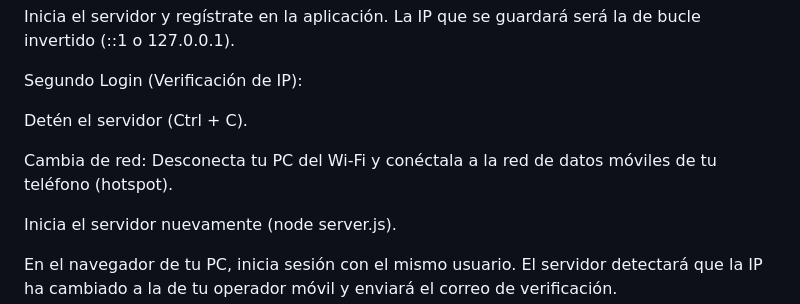
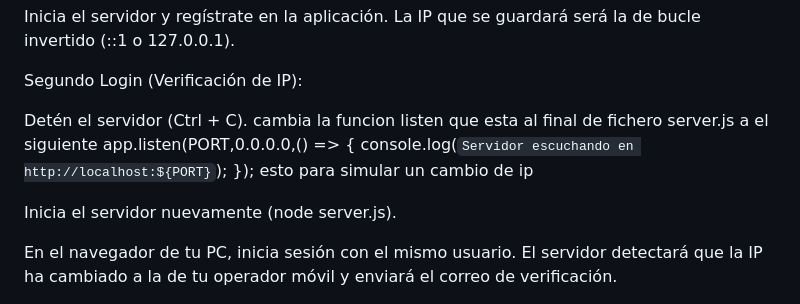
Before and after one commit to Fernando4974/Login_Validaciones_Grupal, a Markdown page: README.md, the part around the change. Drawn GitHub-style.

```diff
--- a/README.md
+++ b/README.md
@@ -104,8 +104,11 @@ Inicia el servidor y regístrate en la aplicación. La IP que se guardará será
 Segundo Login (Verificación de IP):
 
 Detén el servidor (Ctrl + C).
-
-Cambia de red: Desconecta tu PC del Wi-Fi y conéctala a la red de datos móviles de tu teléfono (hotspot).
+cambia la funcion listen que esta al final de fichero server.js a el siguiente
+app.listen(PORT,0.0.0.0,() => {
+    console.log(`Servidor escuchando en http://localhost:${PORT}`);
+});
+esto para simular un cambio de ip
 
 Inicia el servidor nuevamente (node server.js).
 
```
